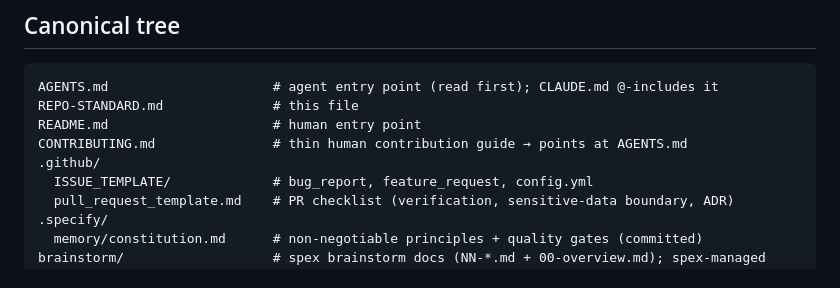
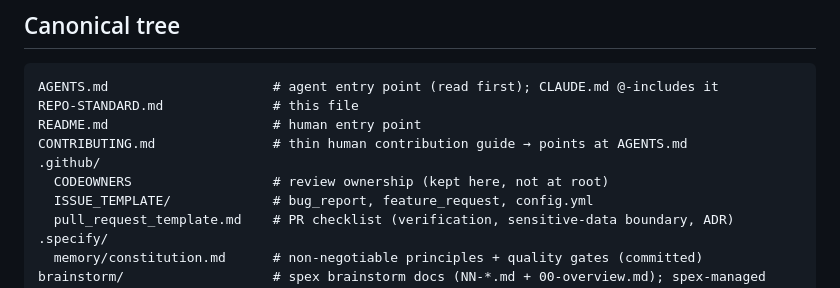
Before and after one commit to tahabakhit/agent-repo-standard, a Markdown page: template/REPO-STANDARD.md, the part around the change. Drawn GitHub-style.

Commit message:
docs: CODEOWNERS lives in .github/ (keep root lean)

```diff
--- a/template/REPO-STANDARD.md
+++ b/template/REPO-STANDARD.md
@@ -27,6 +27,7 @@ REPO-STANDARD.md              # this file
 README.md                     # human entry point
 CONTRIBUTING.md               # thin human contribution guide → points at AGENTS.md
 .github/
+  CODEOWNERS                  # review ownership (kept here, not at root)
   ISSUE_TEMPLATE/             # bug_report, feature_request, config.yml
   pull_request_template.md    # PR checklist (verification, sensitive-data boundary, ADR)
 .specify/
```
